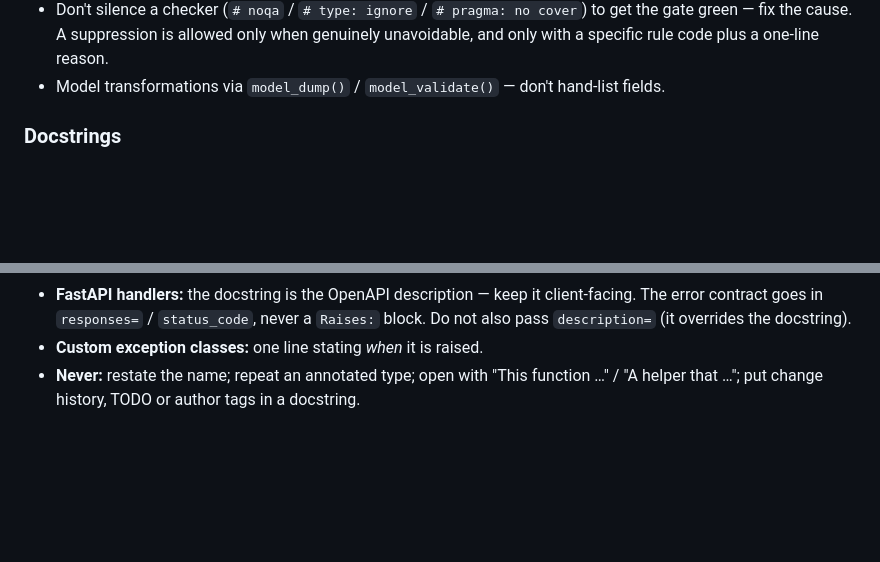
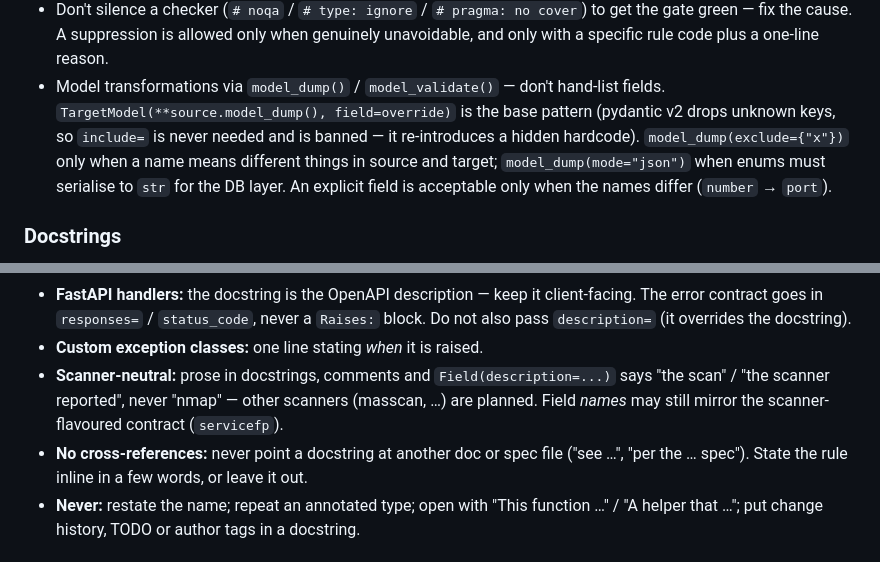
Before and after one commit to 2S1one/falcoria, a Markdown page: AGENTS.md, 2 parts joined by grey strips. GitHub-like rendering; blank space fills up the shorter version.

Commit message:
docs: fold docstring and model_dump conventions into AGENTS.md

```diff
--- a/AGENTS.md
+++ b/AGENTS.md
@@ -63,6 +63,11 @@ enforce:
   gate green — fix the cause. A suppression is allowed only when genuinely unavoidable, and
   only with a specific rule code plus a one-line reason.
 - Model transformations via `model_dump()` / `model_validate()` — don't hand-list fields.
+  `TargetModel(**source.model_dump(), field=override)` is the base pattern (pydantic v2
+  drops unknown keys, so `include=` is never needed and is banned — it re-introduces a
+  hidden hardcode). `model_dump(exclude={"x"})` only when a name means different things in
+  source and target; `model_dump(mode="json")` when enums must serialise to `str` for the
+  DB layer. An explicit field is acceptable only when the names differ (`number` → `port`).
 
 ### Docstrings
 
@@ -87,6 +92,11 @@ private names, `tests/` and `migrations/` are exempt. What the tool cannot check
   The error contract goes in `responses=` / `status_code`, never a `Raises:` block. Do not
   also pass `description=` (it overrides the docstring).
 - **Custom exception classes:** one line stating *when* it is raised.
+- **Scanner-neutral:** prose in docstrings, comments and `Field(description=...)` says
+  "the scan" / "the scanner reported", never "nmap" — other scanners (masscan, …) are
+  planned. Field *names* may still mirror the scanner-flavoured contract (`servicefp`).
+- **No cross-references:** never point a docstring at another doc or spec file
+  ("see …", "per the … spec"). State the rule inline in a few words, or leave it out.
 - **Never:** restate the name; repeat an annotated type; open with "This function …" /
   "A helper that …"; put change history, TODO or author tags in a docstring.
 
```
